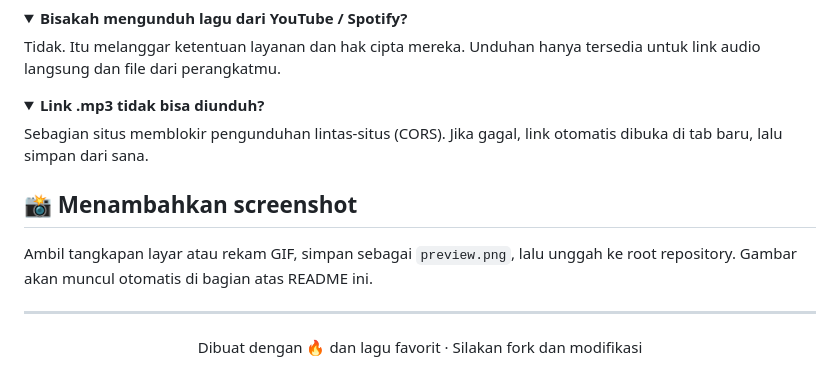
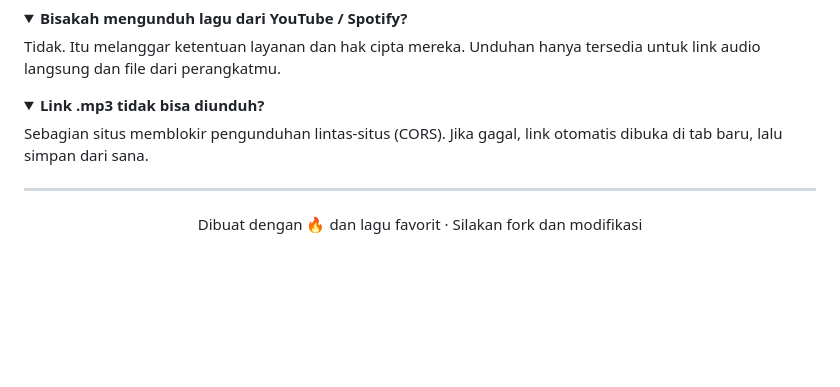
Before and after one commit to Chr5tt/Lofi-Campfire, a Markdown page: README.md, the part around one of its changes. GitHub-like rendering; folded sections open; blank space fills up the shorter version.

```diff
--- a/README.md
+++ b/README.md
@@ -97,10 +96,6 @@ Tidak. Itu melanggar ketentuan layanan dan hak cipta mereka. Unduhan hanya terse
 Sebagian situs memblokir pengunduhan lintas-situs (CORS). Jika gagal, link otomatis dibuka di tab baru, lalu simpan dari sana.
 </details>
 
-## 📸 Menambahkan screenshot
-
-Ambil tangkapan layar atau rekam GIF, simpan sebagai `preview.png`, lalu unggah ke root repository. Gambar akan muncul otomatis di bagian atas README ini.
-
 ---
 
 <div align="center">
```
Also changed, not shown: other parts of README.md (+2 -3 lines).
